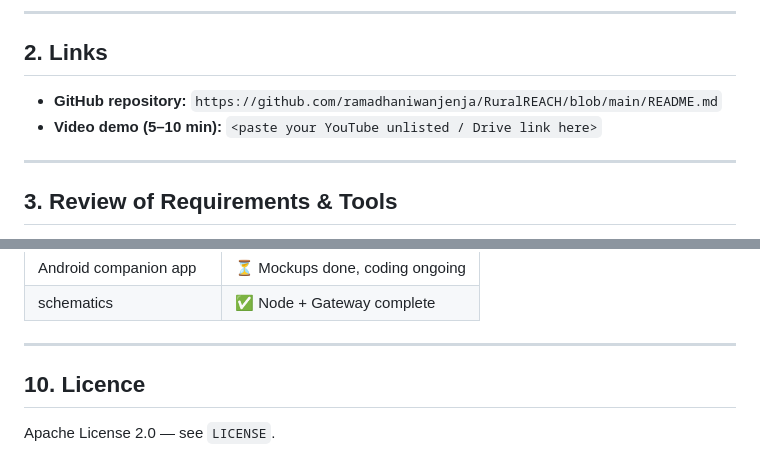
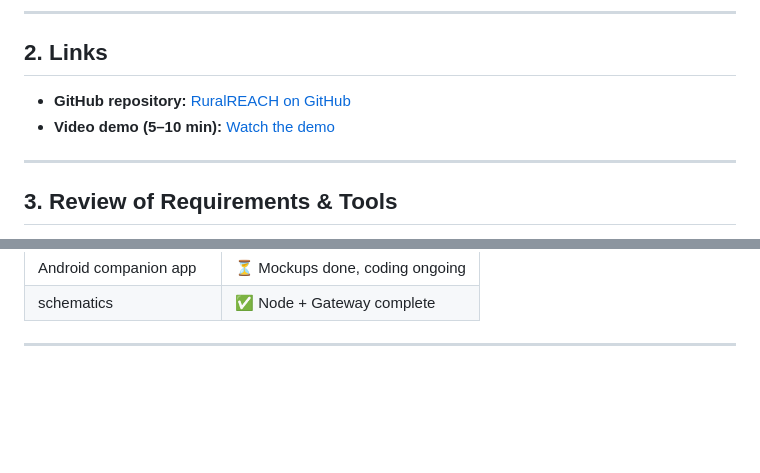
Before and after one commit to ramadhaniwanjenja/RuralREACH, a Markdown page: README.md, 2 parts joined by grey strips. Drawn GitHub-style; blank space fills up the shorter version.

```diff
--- a/README.md
+++ b/README.md
@@ -23,8 +23,8 @@ Voice is push-to-talk (walkie-talkie style, ~2 s latency) because LoRa is half-d
 
 ## 2. Links
 
-- **GitHub repository:** `https://github.com/ramadhaniwanjenja/RuralREACH/blob/main/README.md`
-- **Video demo (5–10 min):** `<paste your YouTube unlisted / Drive link here>`
+- **GitHub repository:** [RuralREACH on GitHub](https://github.com/ramadhaniwanjenja/RuralREACH)
+- **Video demo (5–10 min):** [Watch the demo](https://drive.google.com/file/d/1rypfK1TotT0imnOMQn0IE0Nynq8grNhq/view?usp=sharing)
 
 ---
 
@@ -135,7 +135,3 @@ Field deployment is a single portable device moved between confirmed dead-zone l
 | schematics | ✅ Node + Gateway complete |
 
 ---
-
-## 10. Licence
-
-Apache License 2.0 — see `LICENSE`.
```
